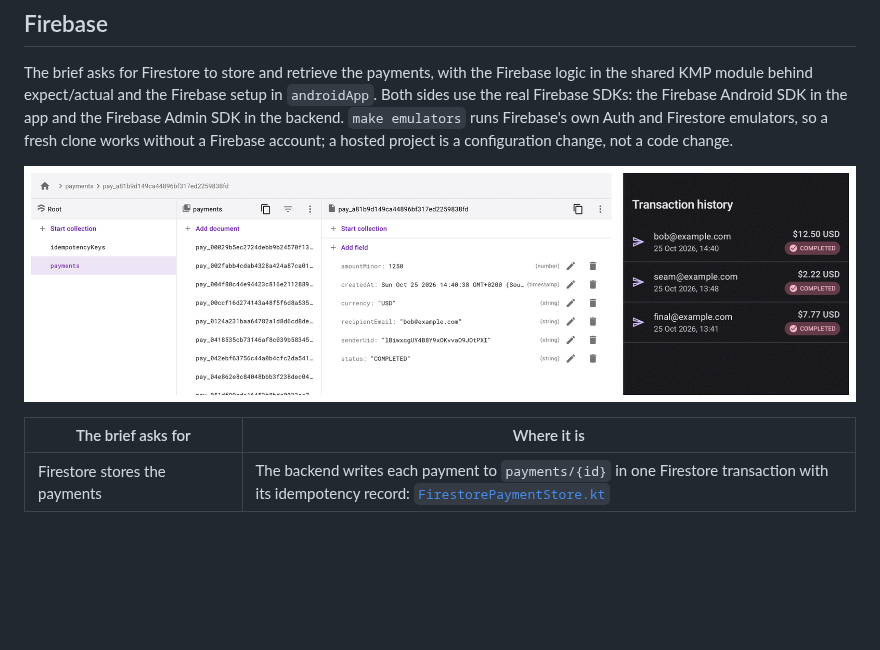
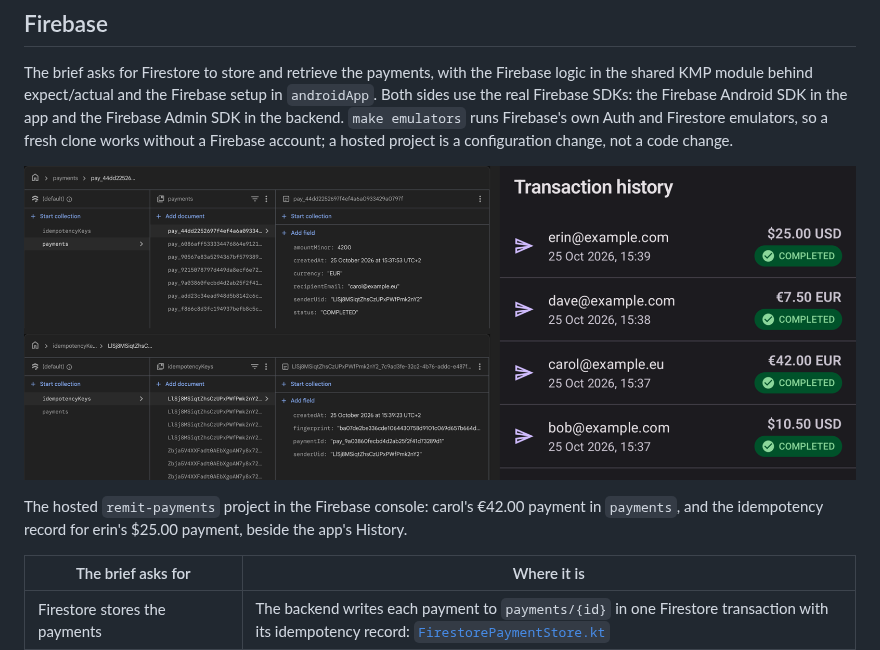
Before and after one commit to asterixorobelix/remit, a Markdown page: README.md, the part around the change. Rendered like a GitHub page; pictures changed too: docs/images/firestore-and-history.png; blank space fills up the shorter version.

Commit message:
docs: show the hosted Firestore project beside the app's History
The Firebase console shows carol's payment and erin's idempotency record from
the hosted remit-payments project, next to the same payments in History with
the current UI.

```diff
--- a/README.md
+++ b/README.md
@@ -74,7 +74,10 @@ real Firebase SDKs: the Firebase Android SDK in the app and the Firebase Admin S
 `make emulators` runs Firebase's own Auth and Firestore emulators, so a fresh clone works without
 a Firebase account; a hosted project is a configuration change, not a code change.
 
-![A payment in Firestore (Emulator Suite UI) and the same payment in the app's History](docs/images/firestore-and-history.png)
+![The hosted project in the Firebase console: carol's payment in payments and erin's record in idempotencyKeys, beside the same payments in the app's History](docs/images/firestore-and-history.png)
+
+The hosted `remit-payments` project in the Firebase console: carol's €42.00 payment in
+`payments`, and the idempotency record for erin's $25.00 payment, beside the app's History.
 
 | The brief asks for | Where it is |
 |---|---|
```
